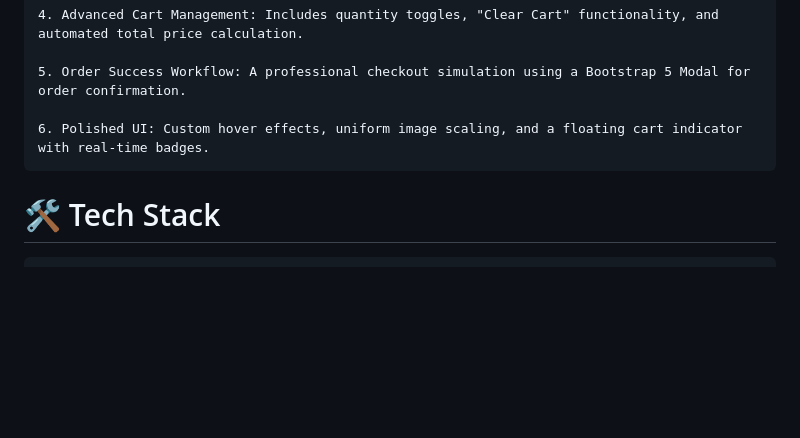
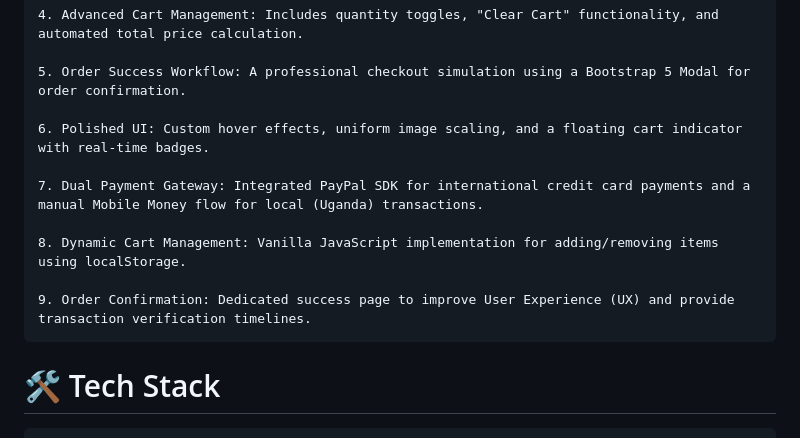
Before and after one commit to elvis-kitonsa/ecommerce_project, a Markdown page: README.md, the part around the change. Drawn GitHub-style; blank space fills up the shorter version.

Commit message:
Integrated Paypal SDK to support payments & added a dedicated success page to improve UX

```diff
--- a/README.md
+++ b/README.md
@@ -29,6 +29,12 @@ This project was built using an AI-augmented workflow. I **utilized Google Gemin
     5. Order Success Workflow: A professional checkout simulation using a Bootstrap 5 Modal for order confirmation.
 
     6. Polished UI: Custom hover effects, uniform image scaling, and a floating cart indicator with real-time badges.
+
+    7. Dual Payment Gateway: Integrated PayPal SDK for international credit card payments and a manual Mobile Money flow for local (Uganda) transactions.
+
+    8. Dynamic Cart Management: Vanilla JavaScript implementation for adding/removing items using localStorage.
+
+    9. Order Confirmation: Dedicated success page to improve User Experience (UX) and provide transaction verification timelines.
 
 # 🛠️ Tech Stack
 
```
